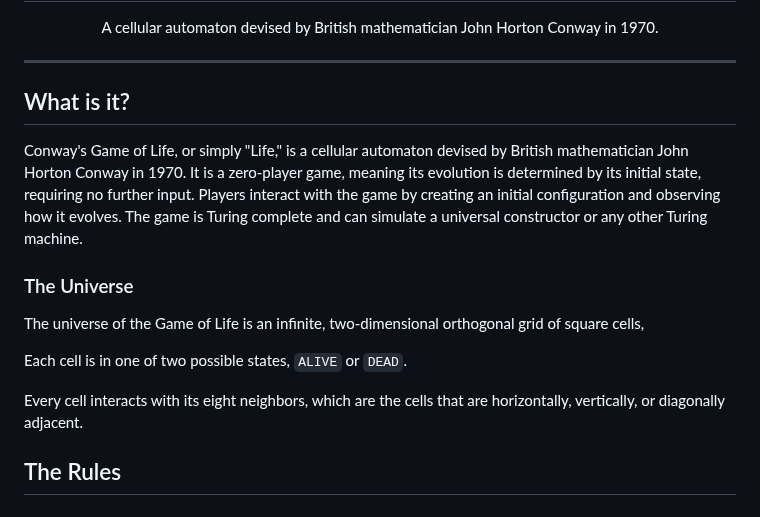
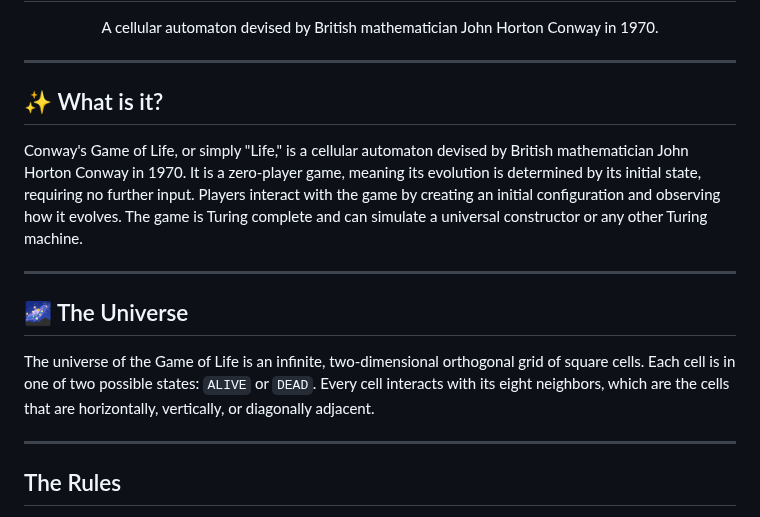
Before and after one commit to EternoSeeker/gameoflife, a Markdown page: README.md, the part around the change. Rendered like a GitHub page.

Commit message:
Update README.md updated what is it and universe section
updated what is it and universe section

```diff
--- a/README.md
+++ b/README.md
@@ -4,18 +4,17 @@
 </div>
 
 ---
-## What is it?
+## ✨ What is it?
 
 Conway's Game of Life, or simply "Life," is a cellular automaton devised by British mathematician John Horton Conway in 1970. It is a zero-player game, meaning its evolution is determined by its initial state, requiring no further input. Players interact with the game by creating an initial configuration and observing how it evolves. The game is Turing complete and can simulate a universal constructor or any other Turing machine.
 
-### The Universe
+---
 
-The universe of the Game of Life is an infinite, two-dimensional orthogonal grid of square cells,
+## 🌌 The Universe
 
-Each cell is in one of two possible states, `ALIVE` or `DEAD`.
+The universe of the Game of Life is an infinite, two-dimensional orthogonal grid of square cells. Each cell is in one of two possible states: `ALIVE` or `DEAD`. Every cell interacts with its eight neighbors, which are the cells that are horizontally, vertically, or diagonally adjacent.
 
-Every cell interacts with its eight neighbors, which are the cells that are horizontally, vertically, or diagonally adjacent.
-
+---
 ## The Rules
 
 1. Any live cell with fewer than two live neighbors dies, as if by **underpopulation**.
```
